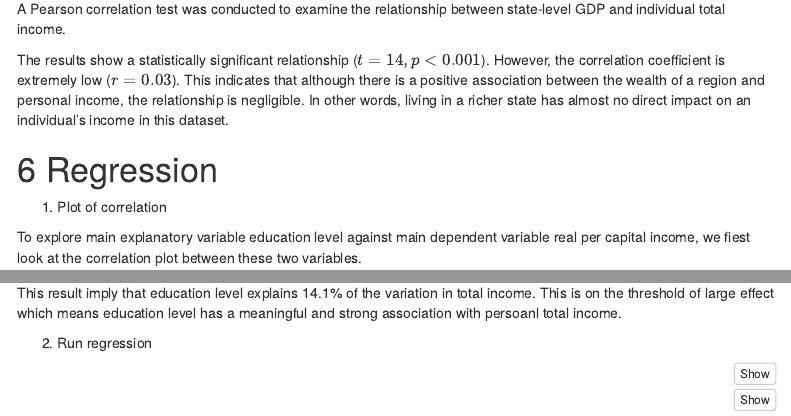
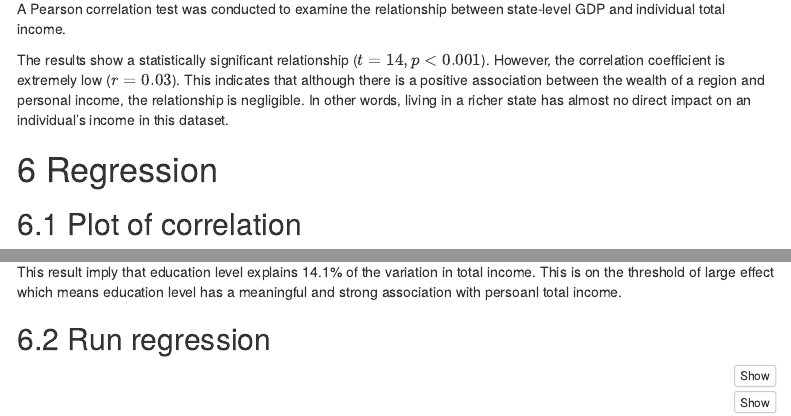
Before and after one commit to constantine-zhang96/DataScience-Project-2, an R Markdown document (DataScience-Project-2.Rmd): the page in a window 1100 px wide, from 6750 px down, and a second part further down, joined at a grey line. The pictures show the output file DataScience-Project-2.html that the author committed with the source, opened offline; menus at the side of the page are left out.

````diff
--- a/DataScience-Project-2.Rmd
+++ b/DataScience-Project-2.Rmd
@@ -275,7 +275,7 @@
 
 # Regression
 
-1. Plot of correlation
+##  Plot of correlation
 
 To explore main explanatory variable education level against main dependent variable real per capital income, we fiest look at the correlation plot between these two variables.
 
@@ -294,7 +294,7 @@
 
 This result imply that education level explains 14.1% of the variation in total income. This is on the threshold of large effect which means education level has a meaningful and strong association with persoanl total income.
 
-2. Run regression
+##  Run regression
 
 ```{r change level to factor and reference level}
 df$education_level <- factor(df$educ_group)
````
Also changed, not shown: DataScience-Project-2.html, DataScience-Project-2.Rmd (62 more changed lines).
